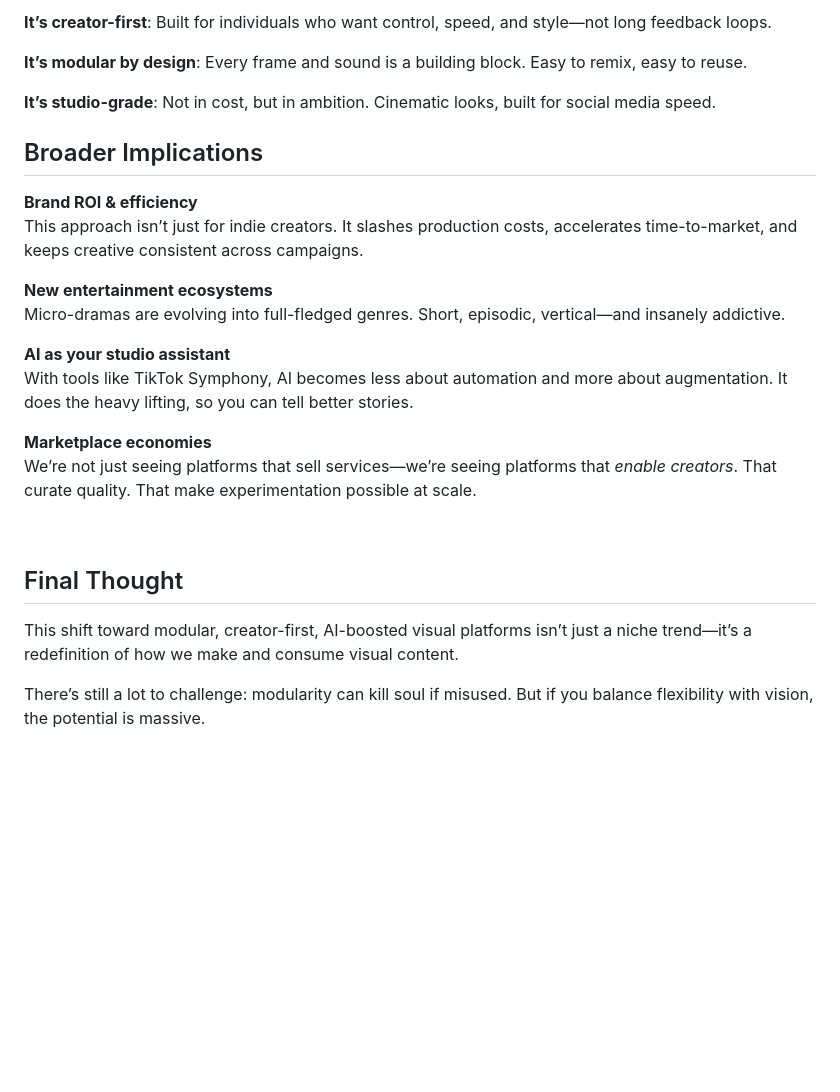
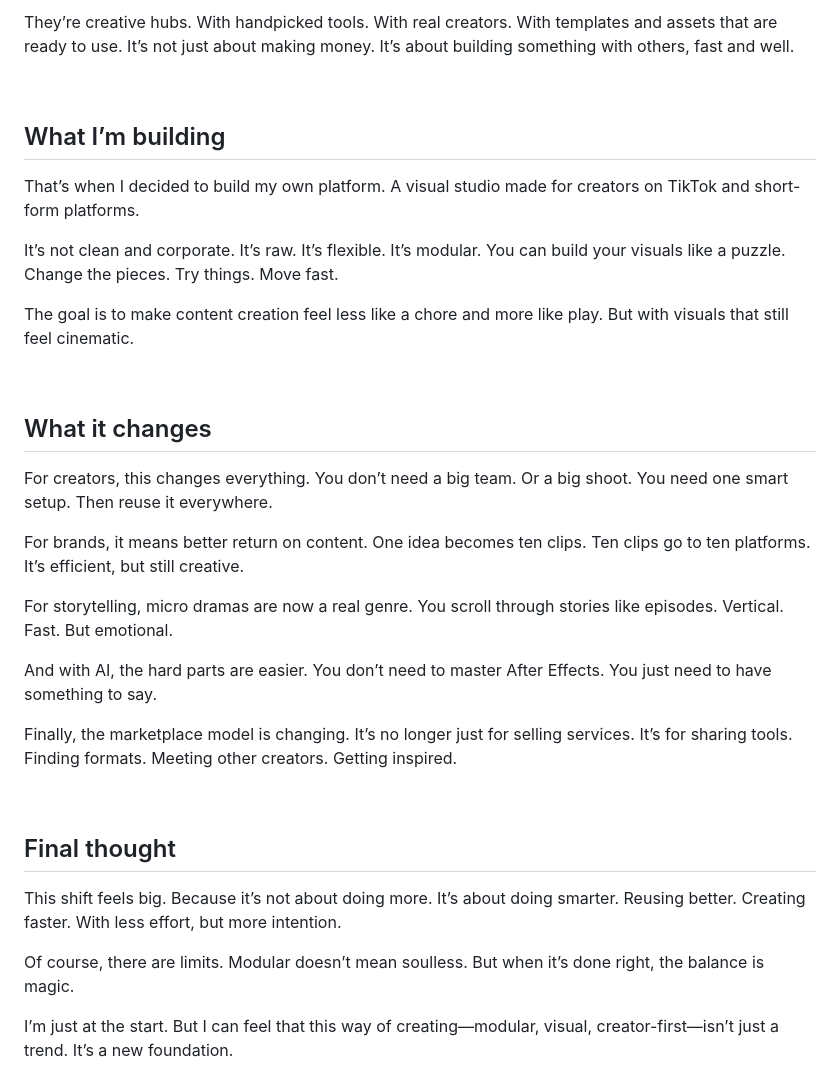
Before and after one commit to Raph13009/daily-blogs, a Markdown page: posts/July25/modular-visual-marketplace-revolution.md, the part around the change printed below. Rendered like a GitHub page; blank space fills up the shorter version.

```diff
--- a/posts/July25/modular-visual-marketplace-revolution.md
+++ b/posts/July25/modular-visual-marketplace-revolution.md
@@ -44,26 +46,36 @@ layout: ../../layouts/BlogLayout.astro
 
-<p><strong>It’s creator-first</strong>: Built for individuals who want control, speed, and style—not long feedback loops.</p>
-<p><strong>It’s modular by design</strong>: Every frame and sound is a building block. Easy to remix, easy to reuse.</p>
-<p><strong>It’s studio-grade</strong>: Not in cost, but in ambition. Cinematic looks, built for social media speed.</p>
-
-<h2 class="text-xl font-semibold mb-4 mt-10">Broader Implications</h2>
-
-<p><strong>Brand ROI & efficiency</strong><br>
-This approach isn’t just for indie creators. It slashes production costs, accelerates time-to-market, and keeps creative consistent across campaigns.</p>
-
-<p><strong>New entertainment ecosystems</strong><br>
-Micro-dramas are evolving into full-fledged genres. Short, episodic, vertical—and insanely addictive.</p>
-
-<p><strong>AI as your studio assistant</strong><br>
-With tools like TikTok Symphony, AI becomes less about automation and more about augmentation. It does the heavy lifting, so you can tell better stories.</p>
-
-<p><strong>Marketplace economies</strong><br>
-We’re not just seeing platforms that sell services—we’re seeing platforms that <em>enable creators</em>. That curate quality. That make experimentation possible at scale.</p>
+<p>They’re creative hubs. With handpicked tools. With real creators. With templates and assets that are ready to use. It’s not just about making money. It’s about building something with others, fast and well.</p>
 
 &nbsp;
 
-<h2 class="text-xl font-semibold mb-4 mt-10">Final Thought</h2>
+<h2 class="text-xl font-semibold mb-4 mt-10">What I’m building</h2>
 
-<p>This shift toward modular, creator-first, AI-boosted visual platforms isn’t just a niche trend—it’s a redefinition of how we make and consume visual content.</p>
+<p>That’s when I decided to build my own platform. A visual studio made for creators on TikTok and short-form platforms.</p>
 
-<p>There’s still a lot to challenge: modularity can kill soul if misused. But if you balance flexibility with vision, the potential is massive.</p>
+<p>It’s not clean and corporate. It’s raw. It’s flexible. It’s modular. You can build your visuals like a puzzle. Change the pieces. Try things. Move fast.</p>
+
+<p>The goal is to make content creation feel less like a chore and more like play. But with visuals that still feel cinematic.</p>
+
+&nbsp;
+
+<h2 class="text-xl font-semibold mb-4 mt-10">What it changes</h2>
+
+<p>For creators, this changes everything. You don’t need a big team. Or a big shoot. You need one smart setup. Then reuse it everywhere.</p>
+
+<p>For brands, it means better return on content. One idea becomes ten clips. Ten clips go to ten platforms. It’s efficient, but still creative.</p>
+
+<p>For storytelling, micro dramas are now a real genre. You scroll through stories like episodes. Vertical. Fast. But emotional.</p>
+
+<p>And with AI, the hard parts are easier. You don’t need to master After Effects. You just need to have something to say.</p>
+
+<p>Finally, the marketplace model is changing. It’s no longer just for selling services. It’s for sharing tools. Finding formats. Meeting other creators. Getting inspired.</p>
+
+&nbsp;
+
+<h2 class="text-xl font-semibold mb-4 mt-10">Final thought</h2>
+
+<p>This shift feels big. Because it’s not about doing more. It’s about doing smarter. Reusing better. Creating faster. With less effort, but more intention.</p>
+
+<p>Of course, there are limits. Modular doesn’t mean soulless. But when it’s done right, the balance is magic.</p>
+
+<p>I’m just at the start. But I can feel that this way of creating—modular, visual, creator-first—isn’t just a trend. It’s a new foundation.</p>
```
Also changed, not shown: other parts of posts/July25/modular-visual-marketplace-revolution.md (+17 -15 lines).
